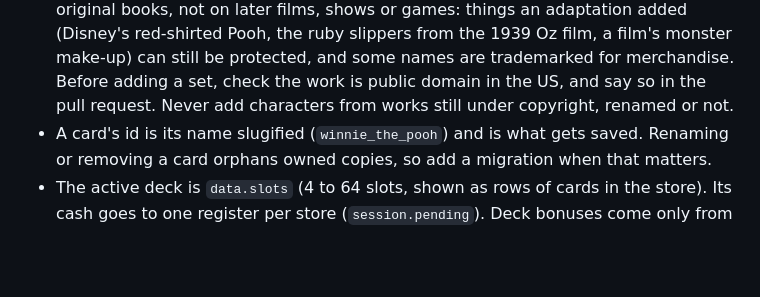
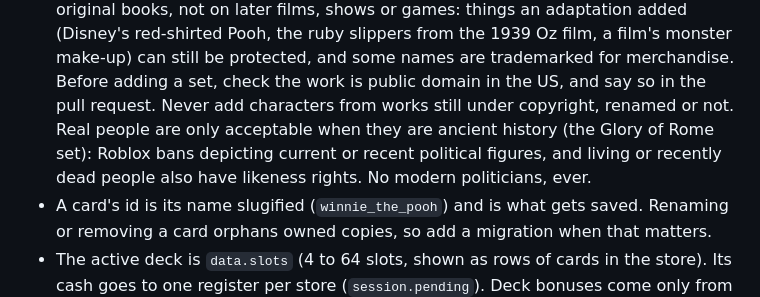
Before and after one commit to lilpit23/RobloxCardGame, a Markdown page: CLAUDE.md, the part around the change. GitHub-like rendering; blank space fills up the shorter version.

```diff
--- a/CLAUDE.md
+++ b/CLAUDE.md
@@ -39,7 +39,9 @@ way so the repo stays the whole game.
   ruby slippers from the 1939 Oz film, a film's monster make-up) can still be protected, and
   some names are trademarked for merchandise. Before adding a set, check the work is public
   domain in the US, and say so in the pull request. Never add characters from works still under
-  copyright, renamed or not.
+  copyright, renamed or not. Real people are only acceptable when they are ancient history
+  (the Glory of Rome set): Roblox bans depicting current or recent political figures, and living
+  or recently dead people also have likeness rights. No modern politicians, ever.
 - A card's id is its name slugified (`winnie_the_pooh`) and is what gets saved. Renaming or
   removing a card orphans owned copies, so add a migration when that matters.
 - The active deck is `data.slots` (4 to 64 slots, shown as rows of cards in the store). Its cash
```
Also changed, not shown: README.md (+5 -4 lines), assets/packs/rome_booster.png (added), assets/packs/rome_elite.png (added), 5 other files.
